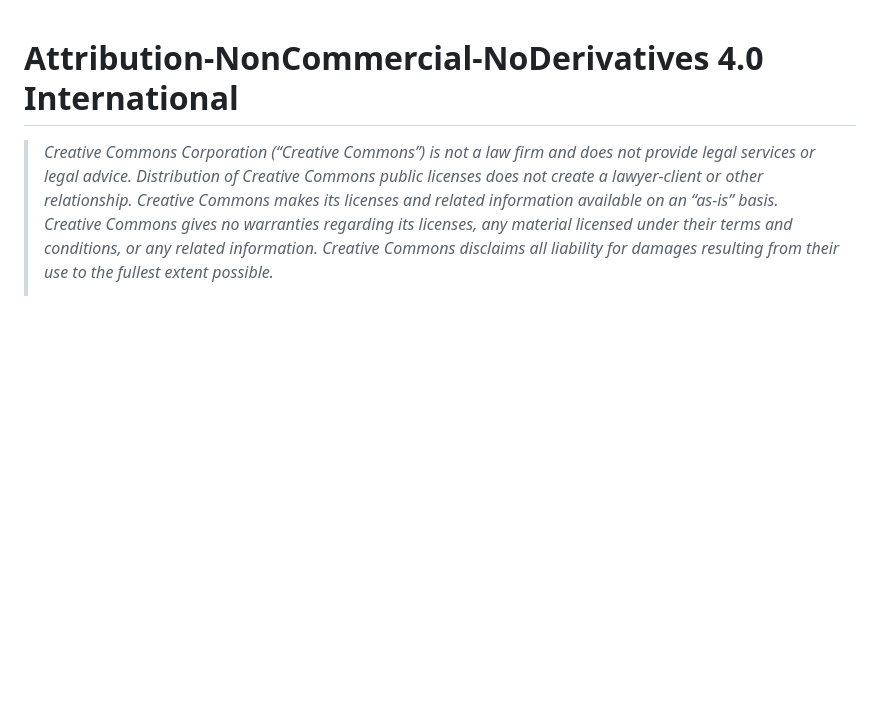
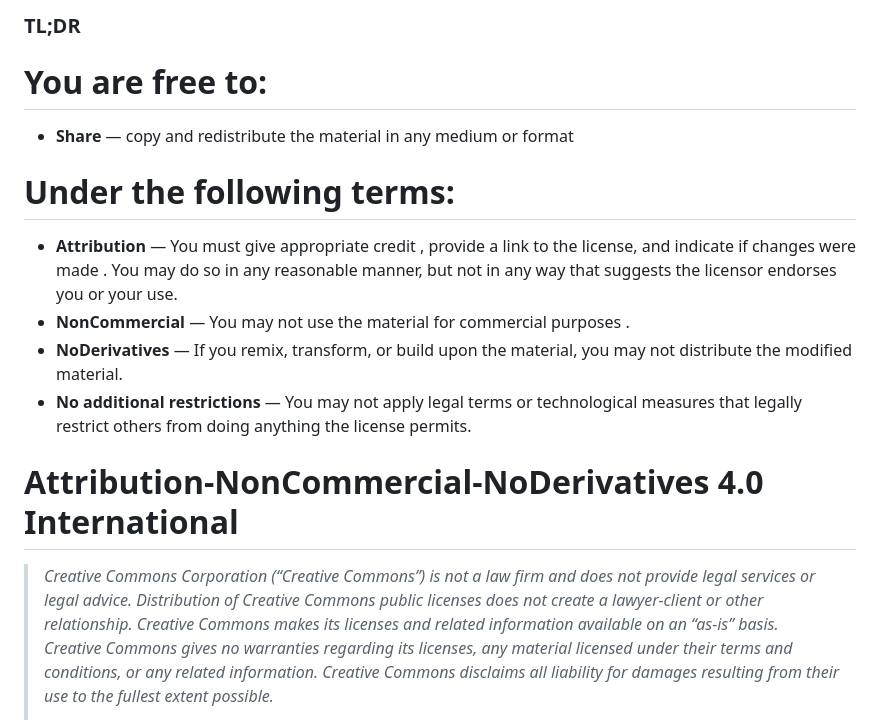
Before and after one commit to sashareds/CI_PP1_CastraPress, a Markdown page: LICENSE.md, the part around the change. Drawn GitHub-style; blank space fills up the shorter version.

Commit message:
Update LICENSE.md
 GItHub has a neat feature where it supports particular linceces and nicely displays their permissions and limitations in the head of the licence doc, however they support only a limited amount of licences, the one I wanted with 'no commercial use' GitHub doesn't support and therefor doesn't generate a neat explanation in the head. I added my own TL;DR version of the licence for the ease of reading and those who don't know about CC BY-NC-ND 4.0

```diff
--- a/LICENSE.md
+++ b/LICENSE.md
@@ -1,3 +1,18 @@
+### TL;DR
+
+# You are free to:
+
+  * __Share__ — copy and redistribute the material in any medium or format
+
+# Under the following terms:
+
+  * __Attribution__ — You must give appropriate credit , provide a link to the license, and indicate if changes were made . You may do so in any reasonable manner, but not in any way that suggests the licensor endorses you or your use.
+  * __NonCommercial__ — You may not use the material for commercial purposes .
+  * __NoDerivatives__ — If you remix, transform, or build upon the material, you may not distribute the modified material.
+  * __No additional restrictions__ — You may not apply legal terms or technological measures that legally restrict others from doing anything the license permits.
+
+
+
 # Attribution-NonCommercial-NoDerivatives 4.0 International
 
 > *Creative Commons Corporation (“Creative Commons”) is not a law firm and does not provide legal services or legal advice. Distribution of Creative Commons public licenses does not create a lawyer-client or other relationship. Creative Commons makes its licenses and related information available on an “as-is” basis. Creative Commons gives no warranties regarding its licenses, any material licensed under their terms and conditions, or any related information. Creative Commons disclaims all liability for damages resulting from their use to the fullest extent possible.*
```
